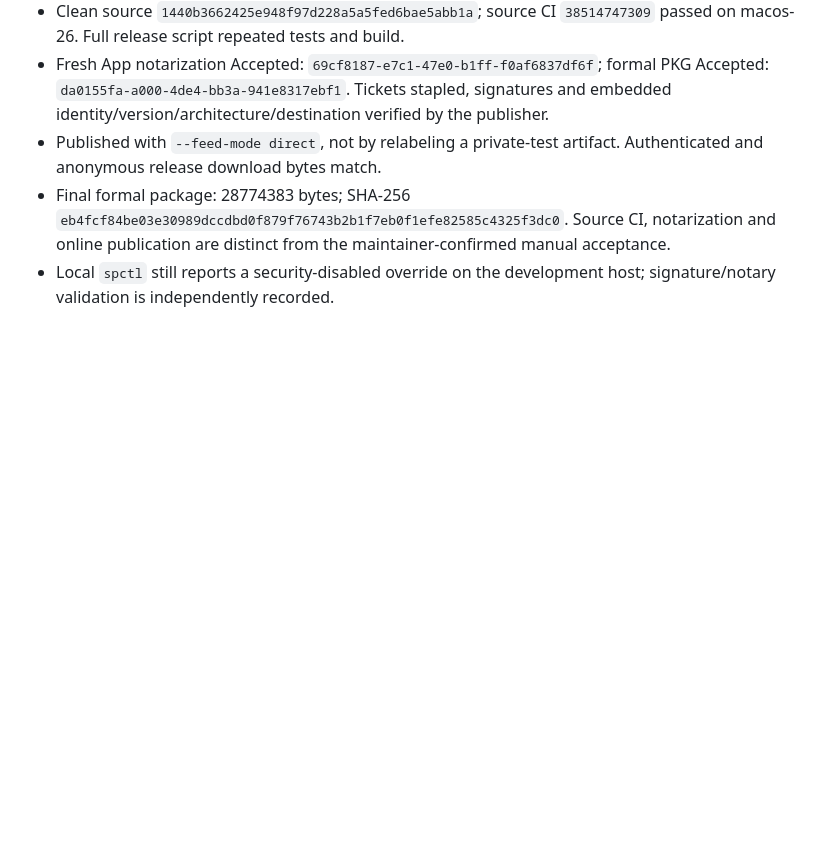
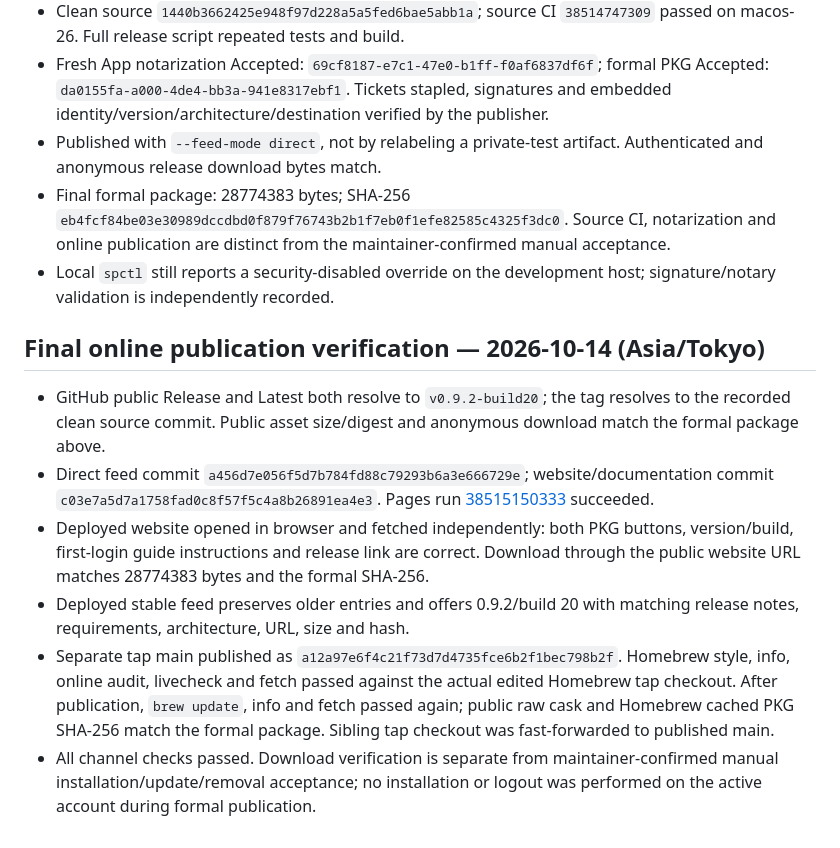
Before and after one commit to jr-everstar/ArmKeyKey, a Markdown page: Documentation/Releases/0.9.2-validation.md, the part around the change. Drawn GitHub-style; blank space fills up the shorter version.

```diff
--- a/Documentation/Releases/0.9.2-validation.md
+++ b/Documentation/Releases/0.9.2-validation.md
@@ -73,3 +73,13 @@ On 2026-10-14 (Asia/Tokyo), the full test suite and complete build passed, as di
 - Published with `--feed-mode direct`, not by relabeling a private-test artifact. Authenticated and anonymous release download bytes match.
 - Final formal package: 28774383 bytes; SHA-256 `eb4fcf84be03e30989dccdbd0f879f76743b2b1f7eb0f1efe82585c4325f3dc0`. Source CI, notarization and online publication are distinct from the maintainer-confirmed manual acceptance.
 - Local `spctl` still reports a security-disabled override on the development host; signature/notary validation is independently recorded.
+
+
+## Final online publication verification — 2026-10-14 (Asia/Tokyo)
+
+- GitHub public Release and Latest both resolve to `v0.9.2-build20`; the tag resolves to the recorded clean source commit. Public asset size/digest and anonymous download match the formal package above.
+- Direct feed commit `a456d7e056f5d7b784fd88c79293b6a3e666729e`; website/documentation commit `c03e7a5d7a1758fad0c8f57f5c4a8b26891ea4e3`. Pages run [38515150333](https://github.com/jr-everstar/ArmKeyKey/actions/runs/38515150333) succeeded.
+- Deployed website opened in browser and fetched independently: both PKG buttons, version/build, first-login guide instructions and release link are correct. Download through the public website URL matches 28774383 bytes and the formal SHA-256.
+- Deployed stable feed preserves older entries and offers 0.9.2/build 20 with matching release notes, requirements, architecture, URL, size and hash.
+- Separate tap main published as `a12a97e6f4c21f73d7d4735fce6b2f1bec798b2f`. Homebrew style, info, online audit, livecheck and fetch passed against the actual edited Homebrew tap checkout. After publication, `brew update`, info and fetch passed again; public raw cask and Homebrew cached PKG SHA-256 match the formal package. Sibling tap checkout was fast-forwarded to published main.
+- All channel checks passed. Download verification is separate from maintainer-confirmed manual installation/update/removal acceptance; no installation or logout was performed on the active account during formal publication.
```
Also changed, not shown: Documentation/Releases/0.9.2-publication.md (+19 -13 lines).
